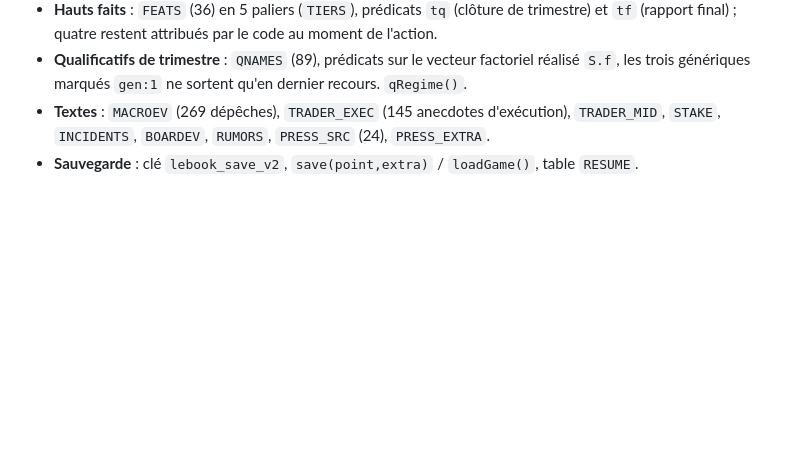
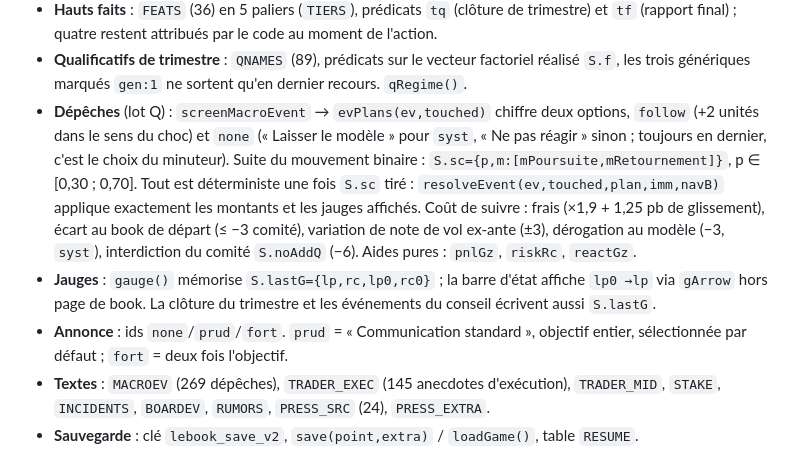
Before and after one commit to adereuddre-tech/le-book, a Markdown page: HANDOFF.md, the part around one of its changes. GitHub-like rendering; blank space fills up the shorter version.

```diff
--- a/HANDOFF.md
+++ b/HANDOFF.md
@@ -47,6 +58,19 @@ Dépôt : `adereuddre-tech/le-book`, branche `main`.
   `tf` (rapport final) ; quatre restent attribués par le code au moment de l'action.
 - **Qualificatifs de trimestre** : `QNAMES` (89), prédicats sur le vecteur factoriel réalisé `S.f`,
   les trois génériques marqués `gen:1` ne sortent qu'en dernier recours. `qRegime()`.
+- **Dépêches** (lot Q) : `screenMacroEvent` → `evPlans(ev,touched)` chiffre deux options,
+  `follow` (+2 unités dans le sens du choc) et `none` (« Laisser le modèle » pour `syst`,
+  « Ne pas réagir » sinon ; toujours en dernier, c'est le choix du minuteur). Suite du mouvement
+  binaire : `S.sc={p,m:[mPoursuite,mRetournement]}`, p ∈ [0,30 ; 0,70]. Tout est déterministe
+  une fois `S.sc` tiré : `resolveEvent(ev,touched,plan,imm,navB)` applique exactement les montants
+  et les jauges affichés. Coût de suivre : frais (×1,9 + 1,25 pb de glissement), écart au book de
+  départ (≤ −3 comité), variation de note de vol ex-ante (±3), dérogation au modèle (−3, `syst`),
+  interdiction du comité `S.noAddQ` (−6). Aides pures : `pnlGz`, `riskRc`, `reactGz`.
+- **Jauges** : `gauge()` mémorise `S.lastG={lp,rc,lp0,rc0}` ; la barre d'état affiche `lp0 →lp`
+  via `gArrow` hors page de book. La clôture du trimestre et les événements du conseil écrivent
+  aussi `S.lastG`.
+- **Annonce** : ids `none`/`prud`/`fort`. `prud` = « Communication standard », objectif entier,
+  sélectionnée par défaut ; `fort` = deux fois l'objectif.
 - **Textes** : `MACROEV` (269 dépêches), `TRADER_EXEC` (145 anecdotes d'exécution), `TRADER_MID`,
   `STAKE`, `INCIDENTS`, `BOARDEV`, `RUMORS`, `PRESS_SRC` (24), `PRESS_EXTRA`.
 - **Sauvegarde** : clé `lebook_save_v2`, `save(point,extra)` / `loadGame()`, table `RESUME`.
```
Also changed, not shown: other parts of HANDOFF.md (+28 -28 lines).
